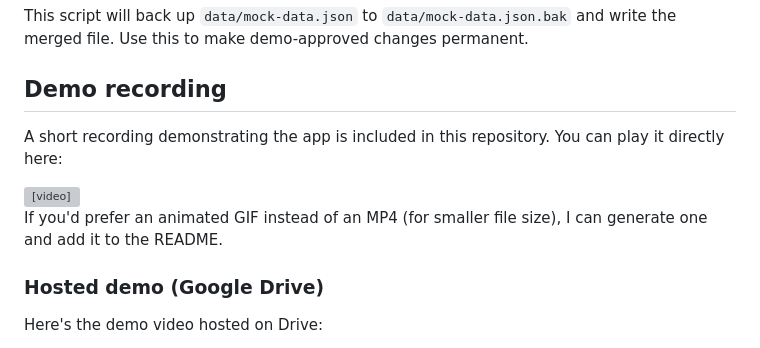
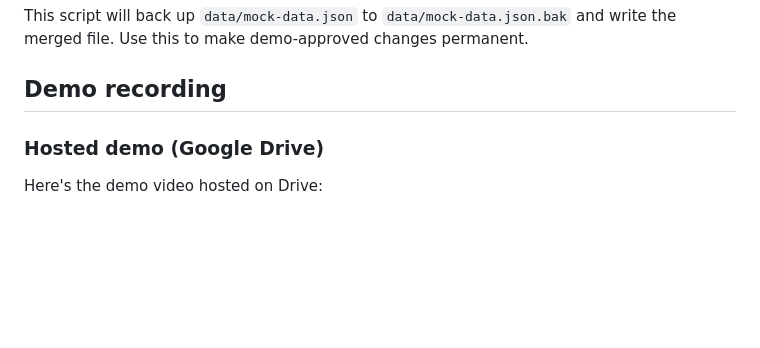
Before and after one commit to Harsha-bonthu/pt1, a Markdown page: README.md, the part around the change. Rendered like a GitHub page; blank space fills up the shorter version; grey boxes are pictures that could not be loaded.

```diff
--- a/README.md
+++ b/README.md
@@ -90,15 +90,6 @@ This script will back up `data/mock-data.json` to `data/mock-data.json.bak` and
 
 ## Demo recording
 
-A short recording demonstrating the app is included in this repository. You can play it directly here:
-
-<video controls width="720">
-	<source src="assets/videos/20251127-1322-22.mp4" type="video/mp4">
-	Your browser does not support the video tag. You can also download the video from `assets/videos/20251127-1322-22.mp4`.
-</video>
-
-If you'd prefer an animated GIF instead of an MP4 (for smaller file size), I can generate one and add it to the README.
-
 ### Hosted demo (Google Drive)
 
 Here's the demo video hosted on Drive:
```
